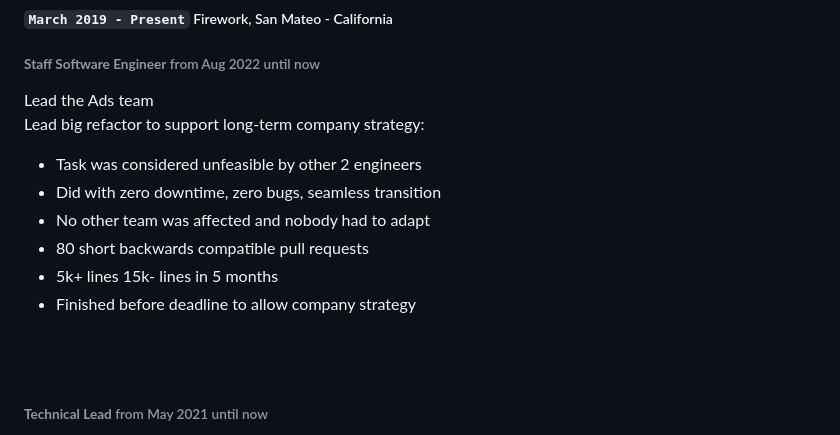
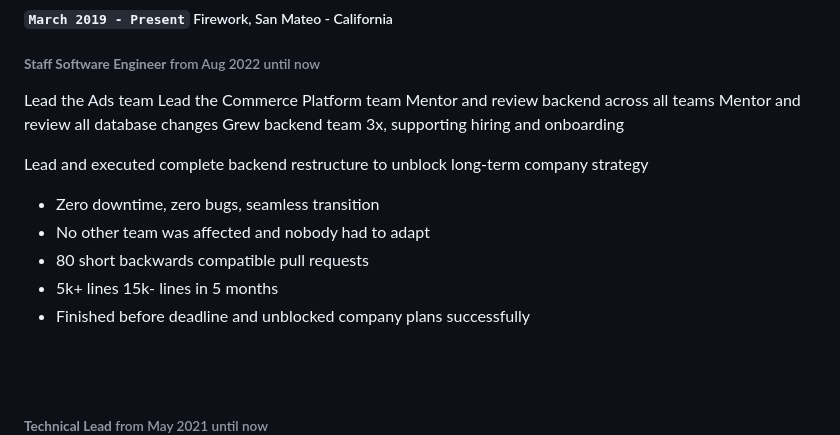
Before and after one commit to alexandremcosta/alexandremcosta.github.io, a Markdown page: src/resume.md, the part around the change. GitHub-like rendering.

```diff
--- a/src/resume.md
+++ b/src/resume.md
@@ -23,15 +23,18 @@ My interests include **server-side applications**, **optimization**, **algorithm
 
 ###### **Staff Software Engineer** from Aug 2022 until now
 
-  Lead the Ads team
-  Lead big refactor to support long-term company strategy:
+Lead the Ads team
+Lead the Commerce Platform team
+Mentor and review backend across all teams
+Mentor and review all database changes
+Grew backend team 3x, supporting hiring and onboarding
 
-  * Task was considered unfeasible by other 2 engineers
-  * Did with zero downtime, zero bugs, seamless transition
-  * No other team was affected and nobody had to adapt
-  * 80 short backwards compatible pull requests
-  * 5k+ lines 15k- lines in 5 months
-  * Finished before deadline to allow company strategy
+Lead and executed complete backend restructure to unblock long-term company strategy
+- Zero downtime, zero bugs, seamless transition
+- No other team was affected and nobody had to adapt
+- 80 short backwards compatible pull requests
+- 5k+ lines 15k- lines in 5 months
+- Finished before deadline and unblocked company plans successfully
 <br>
 <br>
 
```
